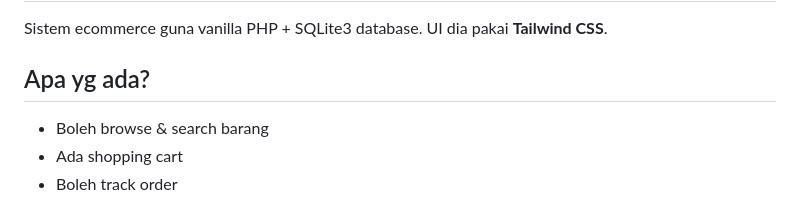
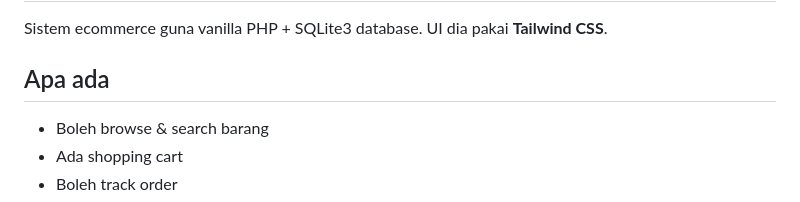
Before and after one commit to AnthonyMuncherz/grocery_store, a Markdown page: README.md, the part around the change. Drawn GitHub-style.

Commit message:
Update README.md to correct the section header and improve clarity in the features list.

```diff
--- a/README.md
+++ b/README.md
@@ -2,7 +2,7 @@
 
 Sistem ecommerce guna vanilla PHP + SQLite3 database. UI dia pakai **Tailwind CSS**.
 
-## Apa yg ada?
+## Apa ada
 
 - Boleh browse & search barang
 - Ada shopping cart
```
